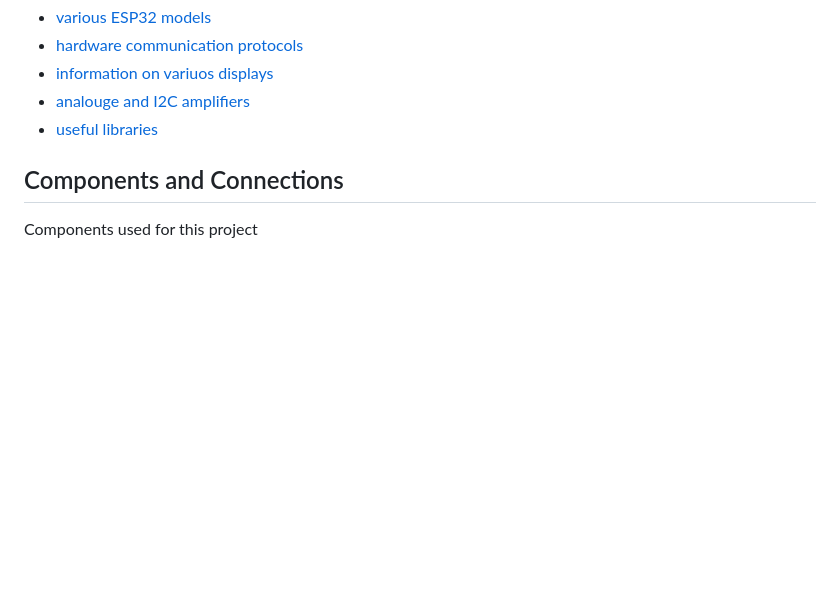
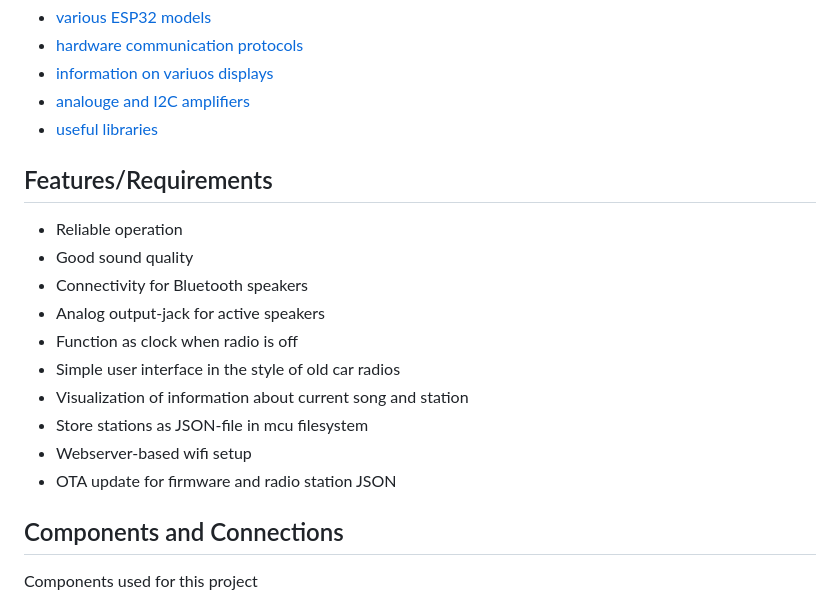
Before and after one commit to chess-levin/esp32webradio, a Markdown page: readme.md, the part around the change. Drawn GitHub-style; blank space fills up the shorter version.

Commit message:
added features section

```diff
--- a/readme.md
+++ b/readme.md
@@ -38,6 +38,19 @@ To remember my research results I wrote down many of the information, e.g.
 * [analouge and I2C amplifiers](#variuos-amplifiers)
 * [useful libraries ](#libs)
 
+
+## Features/Requirements
+
+* Reliable operation
+* Good sound quality
+* Connectivity for Bluetooth speakers
+* Analog output-jack for active speakers
+* Function as clock when radio is off
+* Simple user interface in the style of old car radios
+* Visualization of information about current song and station
+* Store stations as JSON-file in mcu filesystem
+* Webserver-based wifi setup
+* OTA update for firmware and radio station JSON
 
 ## Components and Connections
 
```
